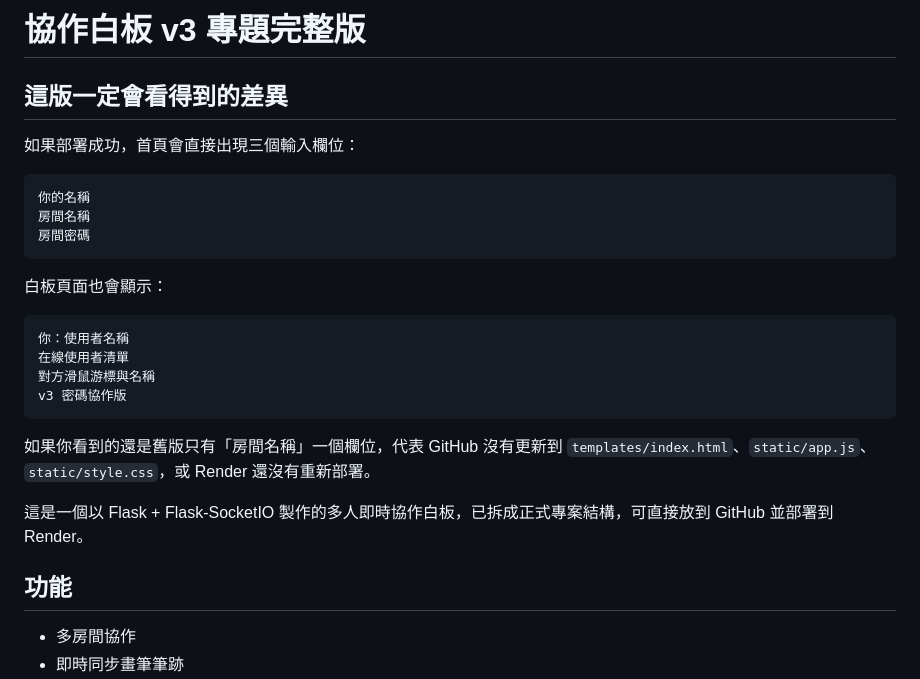
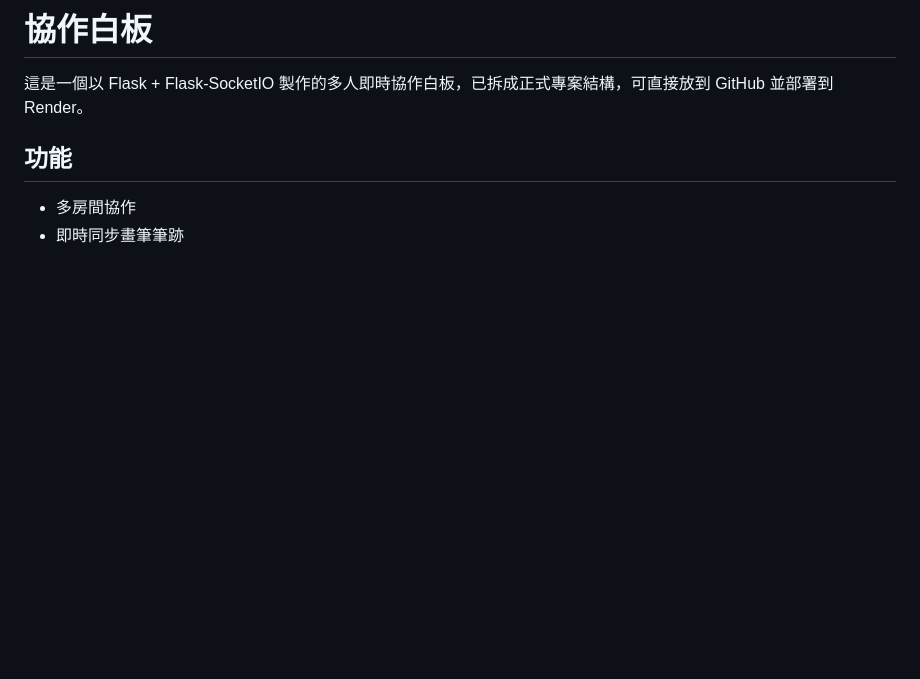
Before and after one commit to irisviolin1-hue/whiteboard, a Markdown page: README.md, the part around the change. GitHub-like rendering; blank space fills up the shorter version.

````diff
--- a/README.md
+++ b/README.md
@@ -1,27 +1,4 @@
-# 協作白板 v3 專題完整版
-
-
-## 這版一定會看得到的差異
-
-如果部署成功，首頁會直接出現三個輸入欄位：
-
-```text
-你的名稱
-房間名稱
-房間密碼
-```
-
-白板頁面也會顯示：
-
-```text
-你：使用者名稱
-在線使用者清單
-對方滑鼠游標與名稱
-v3 密碼協作版
-```
-
-如果你看到的還是舊版只有「房間名稱」一個欄位，代表 GitHub 沒有更新到 `templates/index.html`、`static/app.js`、`static/style.css`，或 Render 還沒有重新部署。
-
+# 協作白板
 這是一個以 Flask + Flask-SocketIO 製作的多人即時協作白板，已拆成正式專案結構，可直接放到 GitHub 並部署到 Render。
 
 ## 功能
````
